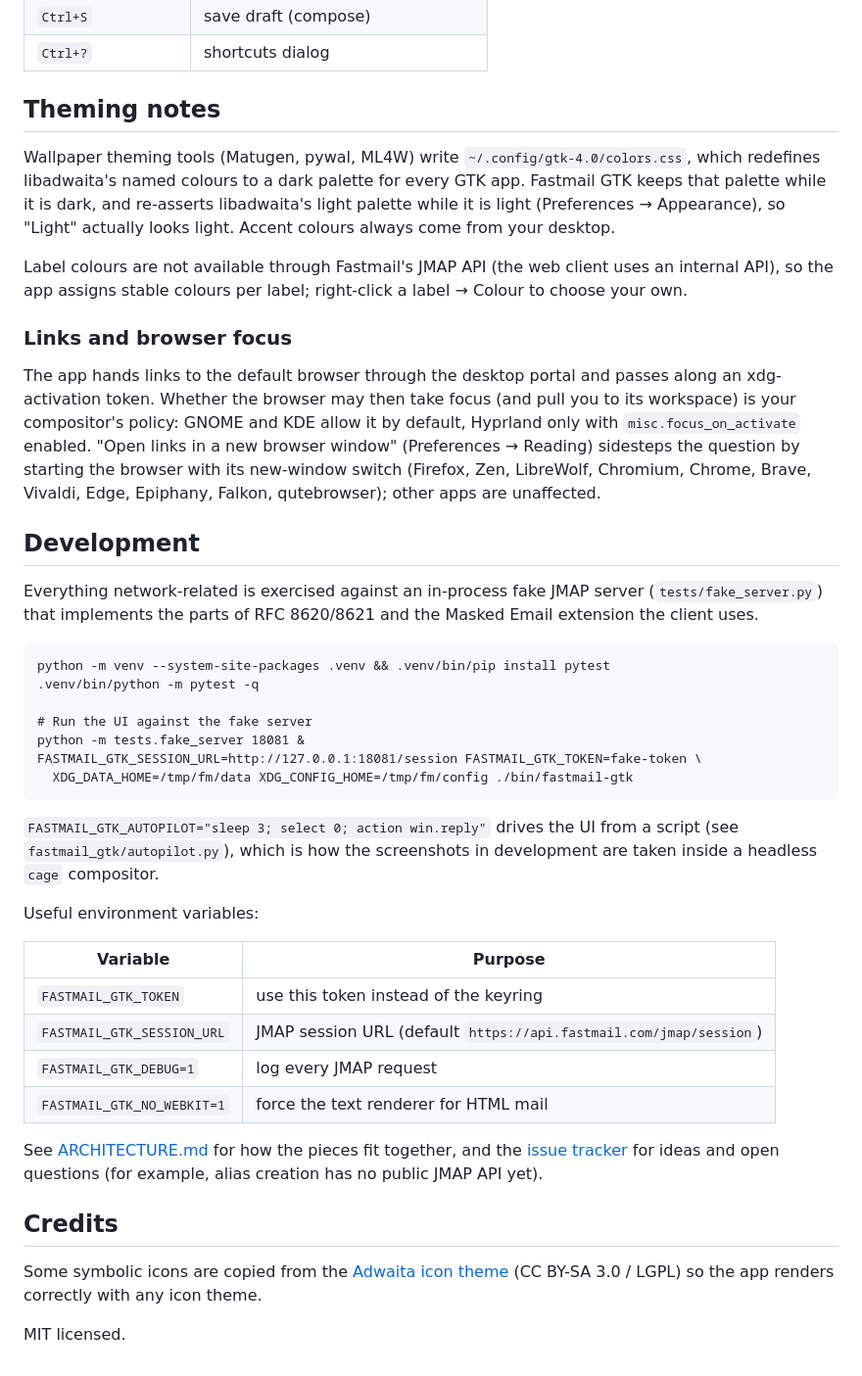
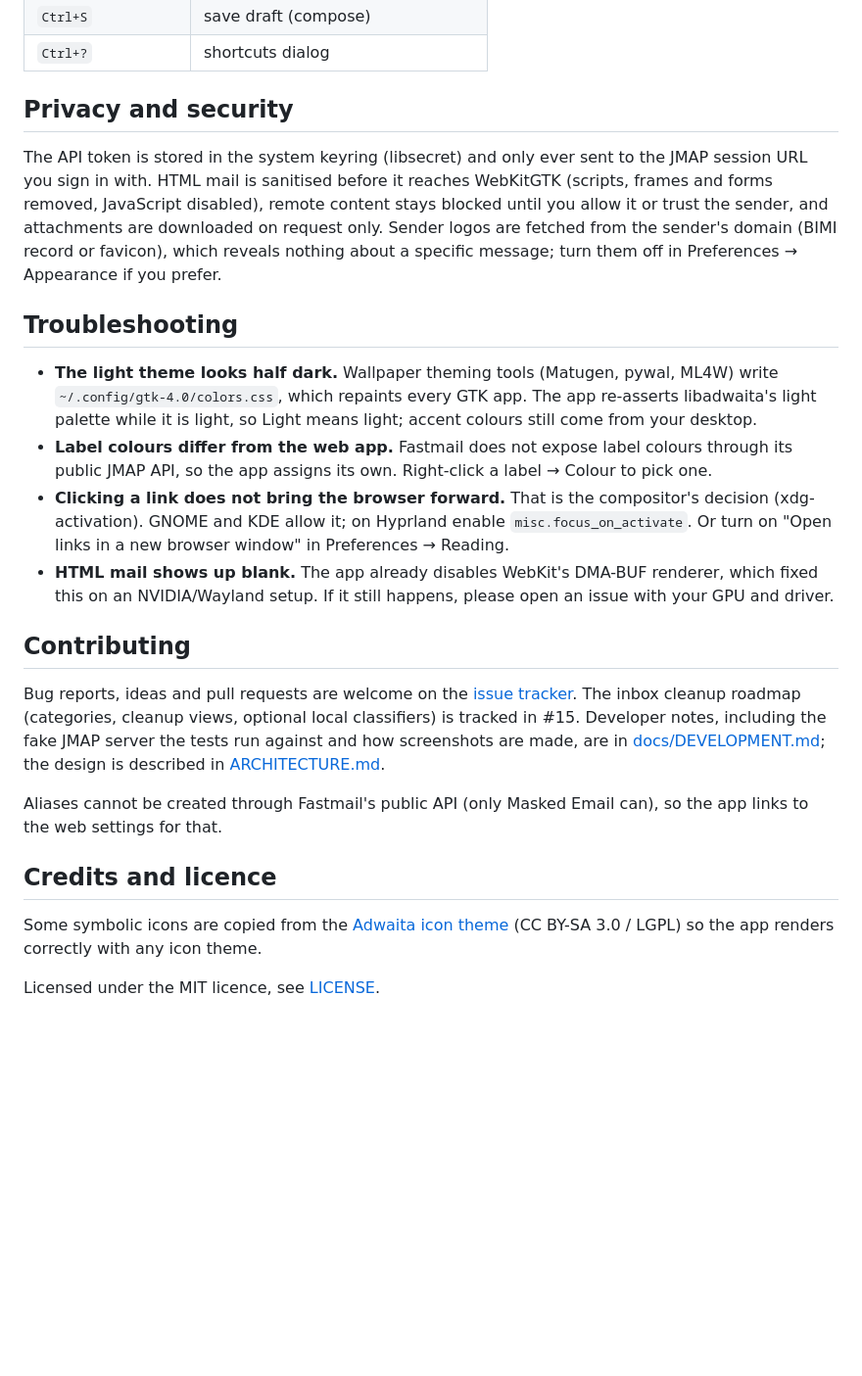
Before and after one commit to felsenuboot/den-mail, a Markdown page: README.md, the part around one of its changes. Shown at 98% size. Drawn GitHub-style; blank space fills up the shorter version.

````diff
--- a/README.md
+++ b/README.md
@@ -80,64 +106,50 @@ and **Masked Email** scopes. The token is stored in your keyring via libsecret.
 | `Ctrl+S` | save draft (compose) |
 | `Ctrl+?` | shortcuts dialog |
 
-## Theming notes
+## Privacy and security
 
-Wallpaper theming tools (Matugen, pywal, ML4W) write `~/.config/gtk-4.0/colors.css`,
-which redefines libadwaita's named colours to a dark palette for every GTK app.
-Fastmail GTK keeps that palette while it is dark, and re-asserts libadwaita's
-light palette while it is light (Preferences → Appearance), so "Light" actually
-looks light. Accent colours always come from your desktop.
+The API token is stored in the system keyring (libsecret) and only ever sent
+to the JMAP session URL you sign in with. HTML mail is sanitised before it
+reaches WebKitGTK (scripts, frames and forms removed, JavaScript disabled),
+remote content stays blocked until you allow it or trust the sender, and
+attachments are downloaded on request only. Sender logos are fetched from the
+sender's domain (BIMI record or favicon), which reveals nothing about a
+specific message; turn them off in Preferences → Appearance if you prefer.
 
-Label colours are not available through Fastmail's JMAP API (the web client uses
-an internal API), so the app assigns stable colours per label; right-click a
-label → Colour to choose your own.
+## Troubleshooting
 
-### Links and browser focus
+- **The light theme looks half dark.** Wallpaper theming tools (Matugen, pywal,
+  ML4W) write `~/.config/gtk-4.0/colors.css`, which repaints every GTK app. The
+  app re-asserts libadwaita's light palette while it is light, so Light means
+  light; accent colours still come from your desktop.
+- **Label colours differ from the web app.** Fastmail does not expose label
+  colours through its public JMAP API, so the app assigns its own. Right-click
+  a label → Colour to pick one.
+- **Clicking a link does not bring the browser forward.** That is the
+  compositor's decision (xdg-activation). GNOME and KDE allow it; on Hyprland
+  enable `misc.focus_on_activate`. Or turn on "Open links in a new browser
+  window" in Preferences → Reading.
+- **HTML mail shows up blank.** The app already disables WebKit's DMA-BUF
+  renderer, which fixed this on an NVIDIA/Wayland setup. If it still happens,
+  please open an issue with your GPU and driver.
 
-The app hands links to the default browser through the desktop portal and passes along an
-xdg-activation token. Whether the browser may then take focus (and pull you to its workspace) is your
-compositor's policy: GNOME and KDE allow it by default, Hyprland only with `misc.focus_on_activate`
-enabled. "Open links in a new browser window" (Preferences → Reading) sidesteps the question by
-starting the browser with its new-window switch (Firefox, Zen, LibreWolf, Chromium, Chrome, Brave,
-Vivaldi, Edge, Epiphany, Falkon, qutebrowser); other apps are unaffected.
+## Contributing
 
-## Development
+Bug reports, ideas and pull requests are welcome on the
+[issue tracker](https://github.com/felsenuboot/fastmail-gtk/issues). The inbox
+cleanup roadmap (categories, cleanup views, optional local classifiers) is
+tracked in #15. Developer notes, including the fake JMAP server the tests run
+against and how screenshots are made, are in
+[docs/DEVELOPMENT.md](docs/DEVELOPMENT.md); the design is described in
+[ARCHITECTURE.md](ARCHITECTURE.md).
 
-Everything network-related is exercised against an in-process fake JMAP server
-(`tests/fake_server.py`) that implements the parts of RFC 8620/8621 and the
-Masked Email extension the client uses.
+Aliases cannot be created through Fastmail's public API (only Masked Email
+can), so the app links to the web settings for that.
 
-```
-python -m venv --system-site-packages .venv && .venv/bin/pip install pytest
-.venv/bin/python -m pytest -q
-
-# Run the UI against the fake server
-python -m tests.fake_server 18081 &
-FASTMAIL_GTK_SESSION_URL=http://127.0.0.1:18081/session FASTMAIL_GTK_TOKEN=fake-token \
-  XDG_DATA_HOME=/tmp/fm/data XDG_CONFIG_HOME=/tmp/fm/config ./bin/fastmail-gtk
-```
-
-`FASTMAIL_GTK_AUTOPILOT="sleep 3; select 0; action win.reply"` drives the UI
-from a script (see `fastmail_gtk/autopilot.py`), which is how the screenshots in
-development are taken inside a headless `cage` compositor.
-
-Useful environment variables:
-
-| Variable | Purpose |
-| --- | --- |
-| `FASTMAIL_GTK_TOKEN` | use this token instead of the keyring |
-| `FASTMAIL_GTK_SESSION_URL` | JMAP session URL (default `https://api.fastmail.com/jmap/session`) |
-| `FASTMAIL_GTK_DEBUG=1` | log every JMAP request |
-| `FASTMAIL_GTK_NO_WEBKIT=1` | force the text renderer for HTML mail |
-
-See [ARCHITECTURE.md](ARCHITECTURE.md) for how the pieces fit together, and the
-[issue tracker](https://github.com/felsenuboot/fastmail-gtk/issues) for ideas
-and open questions (for example, alias creation has no public JMAP API yet).
-
-## Credits
+## Credits and licence
 
 Some symbolic icons are copied from the
 [Adwaita icon theme](https://gitlab.gnome.org/GNOME/adwaita-icon-theme)
 (CC BY-SA 3.0 / LGPL) so the app renders correctly with any icon theme.
 
-MIT licensed.
+Licensed under the MIT licence, see [LICENSE](LICENSE).
````
Also changed, not shown: other parts of README.md (+70 -44 lines), docs/DEVELOPMENT.md (added, +54 -0 lines), data/screenshots/compose.png (added), data/screenshots/inbox-dark.png (added), data/screenshots/inbox-light.png (added), data/screenshots/unsubscribe.png (added), 7 other files.
